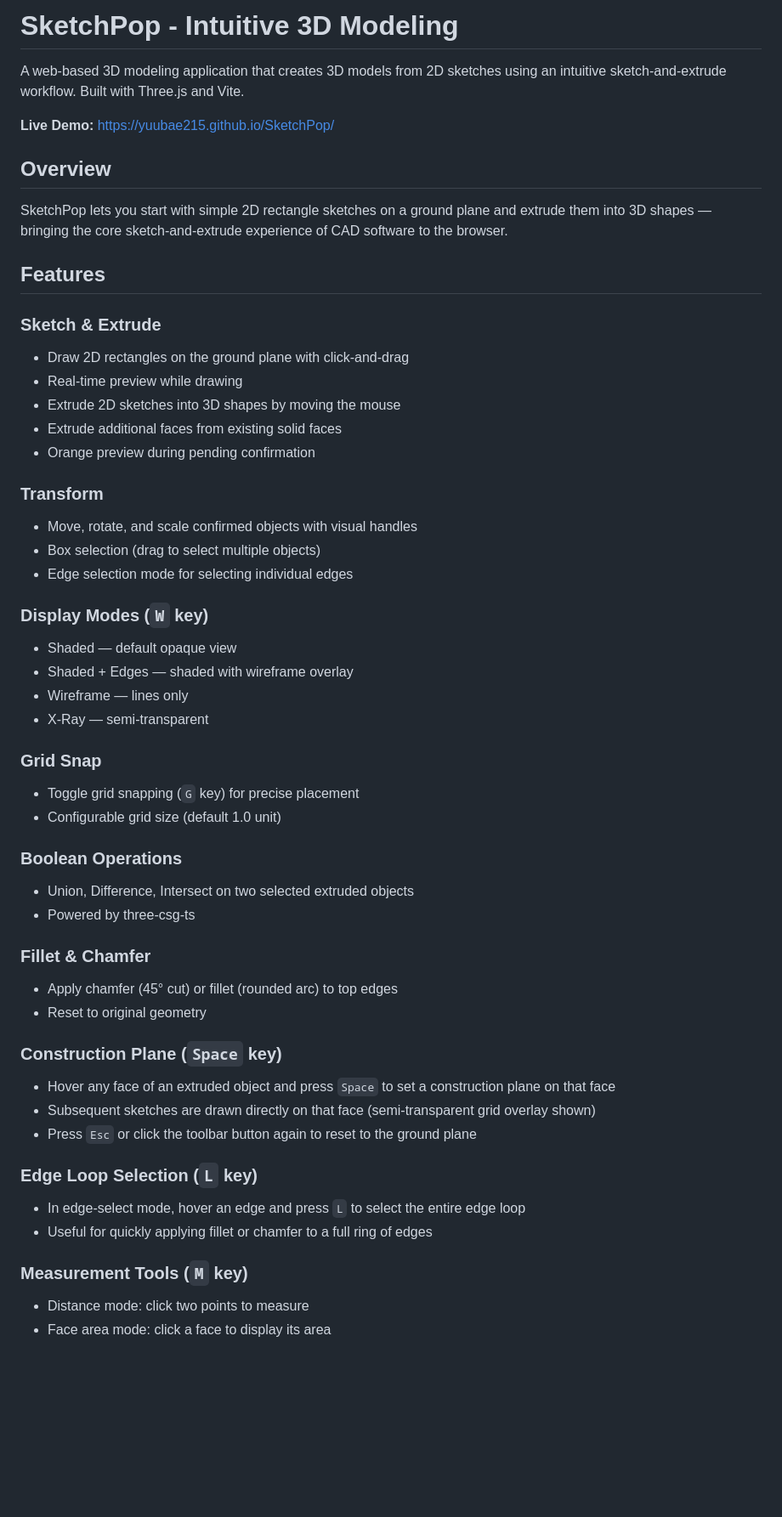
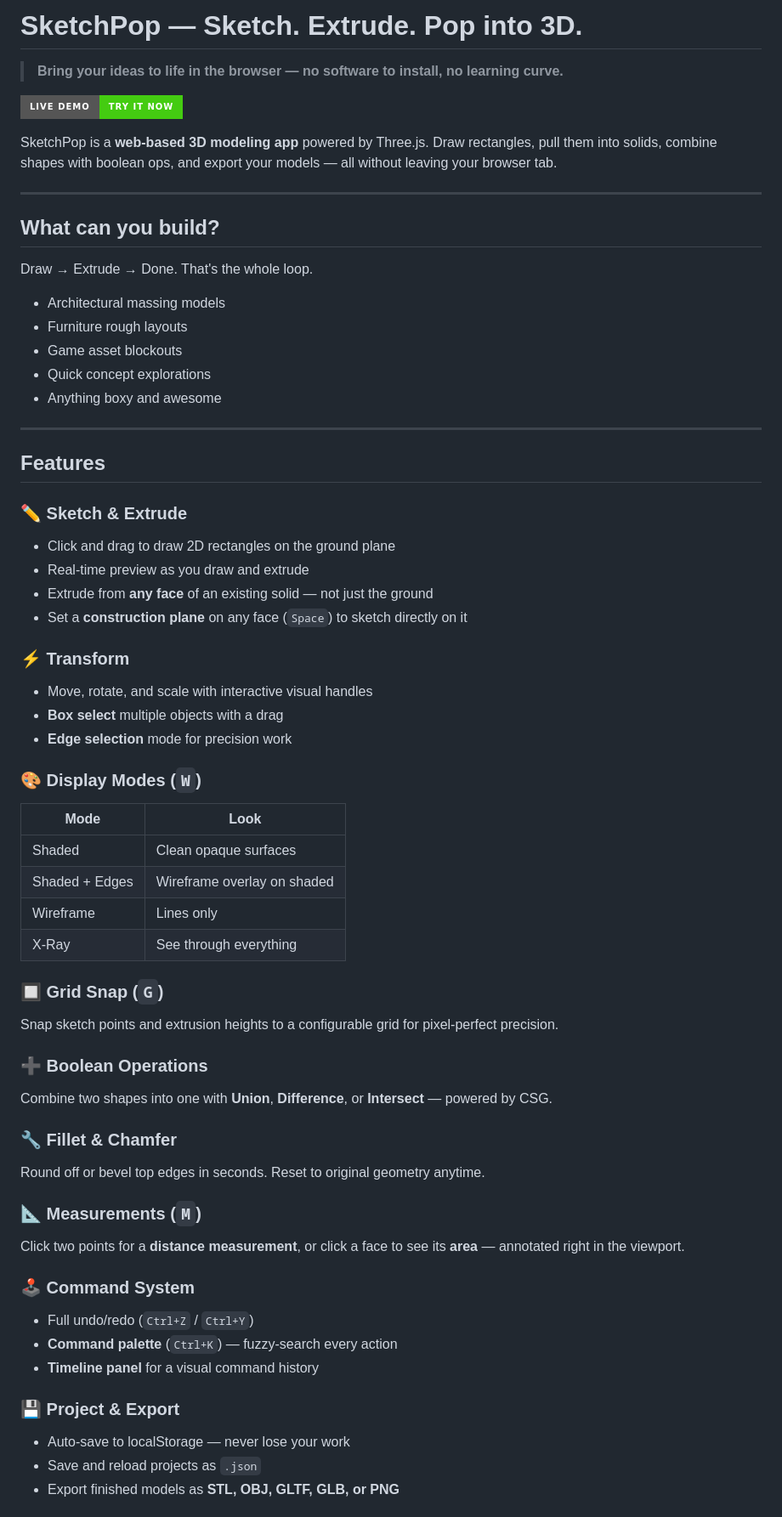
Before and after one commit to yuubae215/SketchPop, a Markdown page: README.md, the part around one of its changes. Shown at 85% size. Rendered like a GitHub page; badges without logos; blank space fills up the shorter version.

```diff
--- a/README.md
+++ b/README.md
@@ -1,55 +1,65 @@
-# SketchPop - Intuitive 3D Modeling
+# SketchPop — Sketch. Extrude. Pop into 3D.
 
-A web-based 3D modeling application that creates 3D models from 2D sketches using an intuitive sketch-and-extrude workflow. Built with Three.js and Vite.
+> **Bring your ideas to life in the browser — no software to install, no learning curve.**
 
-**Live Demo:** https://yuubae215.github.io/SketchPop/
+[![Live Demo](https://img.shields.io/badge/Live%20Demo-Try%20it%20now-brightgreen?style=for-the-badge)](https://yuubae215.github.io/SketchPop/)
 
-## Overview
+SketchPop is a **web-based 3D modeling app** powered by Three.js. Draw rectangles, pull them into solids, combine shapes with boolean ops, and export your models — all without leaving your browser tab.
 
-SketchPop lets you start with simple 2D rectangle sketches on a ground plane and extrude them into 3D shapes — bringing the core sketch-and-extrude experience of CAD software to the browser.
+---
+
+## What can you build?
+
+Draw → Extrude → Done. That's the whole loop.
+
+- Architectural massing models
+- Furniture rough layouts
+- Game asset blockouts
+- Quick concept explorations
+- Anything boxy and awesome
+
+---
 
 ## Features
 
-### Sketch & Extrude
-- Draw 2D rectangles on the ground plane with click-and-drag
-- Real-time preview while drawing
-- Extrude 2D sketches into 3D shapes by moving the mouse
-- Extrude additional faces from existing solid faces
-- Orange preview during pending confirmation
+### ✏️ Sketch & Extrude
+- Click and drag to draw 2D rectangles on the ground plane
+- Real-time preview as you draw and extrude
+- Extrude from **any face** of an existing solid — not just the ground
+- Set a **construction plane** on any face (`Space`) to sketch directly on it
 
-### Transform
-- Move, rotate, and scale confirmed objects with visual handles
-- Box selection (drag to select multiple objects)
-- Edge selection mode for selecting individual edges
+### ⚡ Transform
+- Move, rotate, and scale with interactive visual handles
+- **Box select** multiple objects with a drag
+- **Edge selection** mode for precision work
 
-### Display Modes (`W` key)
-- Shaded — default opaque view
-- Shaded + Edges — shaded with wireframe overlay
-- Wireframe — lines only
-- X-Ray — semi-transparent
+### 🎨 Display Modes (`W`)
+| Mode | Look |
+|------|------|
+| Shaded | Clean opaque surfaces |
+| Shaded + Edges | Wireframe overlay on shaded |
+| Wireframe | Lines only |
+| X-Ray | See through everything |
 
-### Grid Snap
-- Toggle grid snapping (`G` key) for precise placement
-- Configurable grid size (default 1.0 unit)
+### 🔲 Grid Snap (`G`)
+Snap sketch points and extrusion heights to a configurable grid for pixel-perfect precision.
 
-### Boolean Operations
-- Union, Difference, Intersect on two selected extruded objects
-- Powered by three-csg-ts
+### ➕ Boolean Operations
+Combine two shapes into one with **Union**, **Difference**, or **Intersect** — powered by CSG.
 
-### Fillet & Chamfer
-- Apply chamfer (45° cut) or fillet (rounded arc) to top edges
-- Reset to original geometry
+### 🔧 Fillet & Chamfer
+Round off or bevel top edges in seconds. Reset to original geometry anytime.
 
-### Construction Plane (`Space` key)
-- Hover any face of an extruded object and press `Space` to set a construction plane on that face
-- Subsequent sketches are drawn directly on that face (semi-transparent grid overlay shown)
-- Press `Esc` or click the toolbar button again to reset to the ground plane
+### 📐 Measurements (`M`)
+Click two points for a **distance measurement**, or click a face to see its **area** — annotated right in the viewport.
 
-### Edge Loop Selection (`L` key)
-- In edge-select mode, hover an edge and press `L` to select the entire edge loop
-- Useful for quickly applying fillet or chamfer to a full ring of edges
+### 🕹️ Command System
+- Full undo/redo (`Ctrl+Z` / `Ctrl+Y`)
+- **Command palette** (`Ctrl+K`) — fuzzy-search every action
+- **Timeline panel** for a visual command history
 
-### Measurement Tools (`M` key)
-- Distance mode: click two points to measure
-- Face area mode: click a face to display its area
+### 💾 Project & Export
+- Auto-save to localStorage — never lose your work
+- Save and reload projects as `.json`
+- Export finished models as **STL, OBJ, GLTF, GLB, or PNG**
 
```
Also changed, not shown: other parts of README.md (+41 -139 lines).
